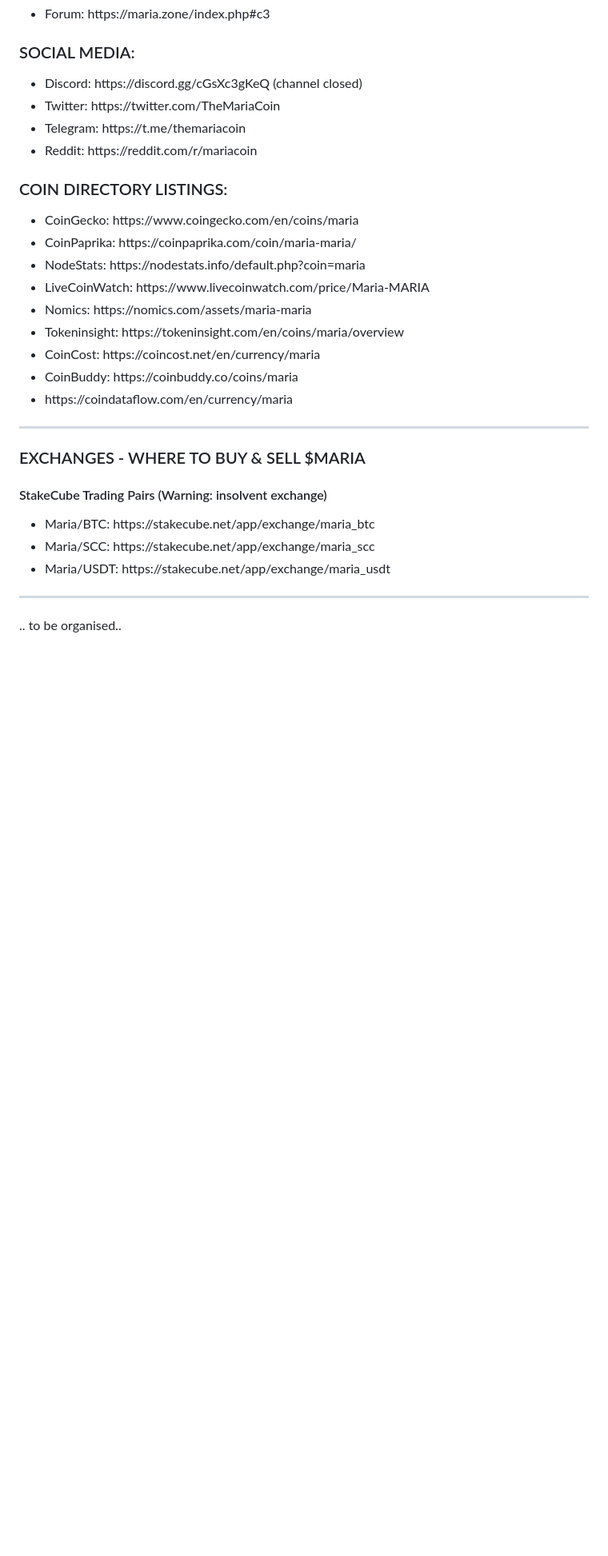
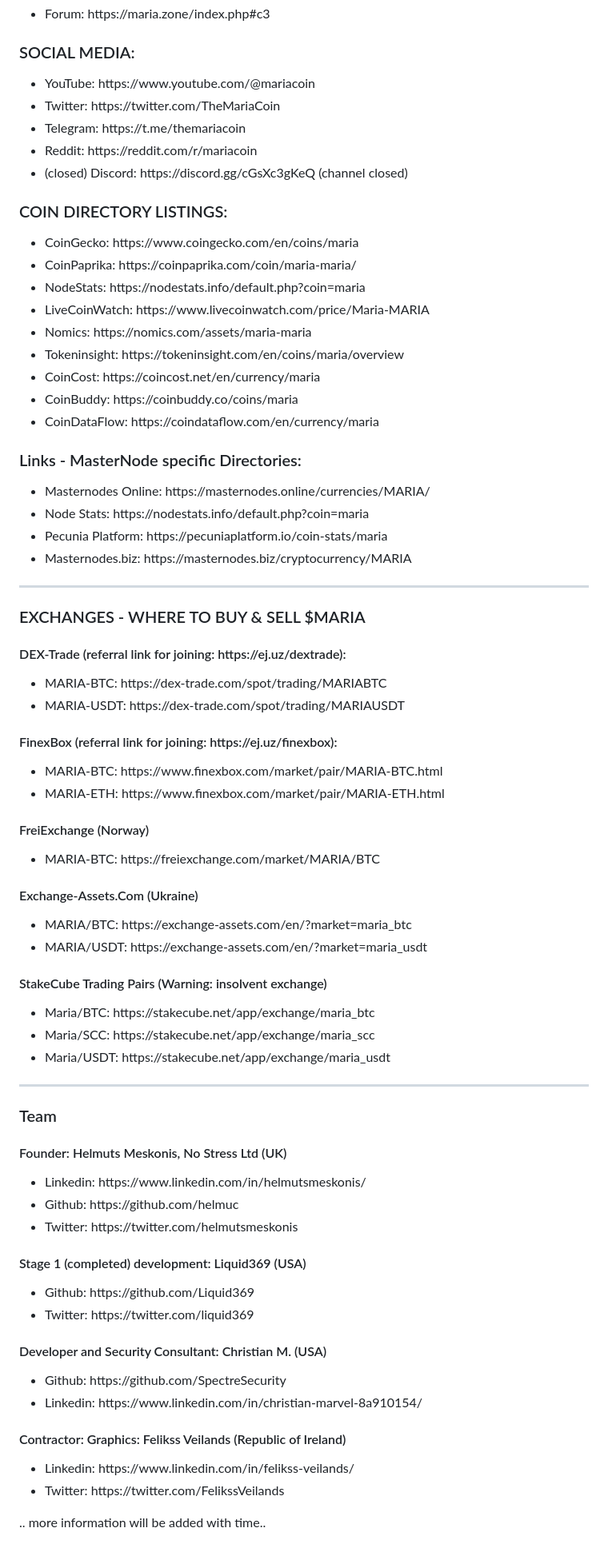
Before and after one commit to masternodesbiz/MARIA, a Markdown page: README.md, the part around one of its changes. Shown at 80% size. Drawn GitHub-style; blank space fills up the shorter version.

```diff
--- a/README.md
+++ b/README.md
@@ -134,10 +152,11 @@
 
 <h3>SOCIAL MEDIA:</h3>
 <ul>
-  <li>Discord: https://discord.gg/cGsXc3gKeQ (channel closed)</li>
+  <li>YouTube: https://www.youtube.com/@mariacoin</li>
   <li>Twitter: https://twitter.com/TheMariaCoin</li>
   <li>Telegram: https://t.me/themariacoin</li>
   <li>Reddit: https://reddit.com/r/mariacoin</li>
+  <li>(closed) Discord: https://discord.gg/cGsXc3gKeQ (channel closed)</li>
 </ul>
 
 <h3>COIN DIRECTORY LISTINGS:</h3>
@@ -150,11 +169,44 @@
   <li>Tokeninsight: https://tokeninsight.com/en/coins/maria/overview</li>
   <li>CoinCost: https://coincost.net/en/currency/maria</li>
   <li>CoinBuddy: https://coinbuddy.co/coins/maria</li>
-  <li>https://coindataflow.com/en/currency/maria</li>
+  <li>CoinDataFlow: https://coindataflow.com/en/currency/maria</li>
+</ul>
+
+<h3>Links - MasterNode specific Directories:</h3>
+<ul>
+  <li>Masternodes Online: https://masternodes.online/currencies/MARIA/</li>
+  <li>Node Stats: https://nodestats.info/default.php?coin=maria</li>
+  <li>Pecunia Platform: https://pecuniaplatform.io/coin-stats/maria</li>
+  <li>Masternodes.biz: https://masternodes.biz/cryptocurrency/MARIA</li>
 </ul>
 
 <hr>
 <h3>EXCHANGES - WHERE TO BUY & SELL $MARIA</h3>
+
+<h4>DEX-Trade (referral link for joining: https://ej.uz/dextrade):</h4>
+<ul>
+  <li>MARIA-BTC: https://dex-trade.com/spot/trading/MARIABTC</li>
+  <li>MARIA-USDT: https://dex-trade.com/spot/trading/MARIAUSDT</li>
+</ul>
+
+
+<h4>FinexBox (referral link for joining: https://ej.uz/finexbox):</h4>
+<ul>
+  <li>MARIA-BTC: https://www.finexbox.com/market/pair/MARIA-BTC.html</li>
+  <li>MARIA-ETH: https://www.finexbox.com/market/pair/MARIA-ETH.html</li>
+</ul>
+
+<h4>FreiExchange (Norway)</h4>
+<ul>
+  <li>MARIA-BTC: https://freiexchange.com/market/MARIA/BTC</li>
+</ul>
+
+<h4>Exchange-Assets.Com (Ukraine)</h4>
+<ul>
+  <li>MARIA/BTC: https://exchange-assets.com/en/?market=maria_btc</li>
+  <li>MARIA/USDT: https://exchange-assets.com/en/?market=maria_usdt</li>
+</ul>
+
 <h4>StakeCube Trading Pairs (Warning: insolvent exchange)</h4>
 <ul>
   <li>Maria/BTC: https://stakecube.net/app/exchange/maria_btc</li>
@@ -164,4 +216,30 @@
 
 <hr>
 
-<p>.. to be organised..</p>
+<h3>Team</h3>
+<h4>Founder: Helmuts Meskonis, No Stress Ltd (UK)</h4>
+<ul>
+  <li>Linkedin: https://www.linkedin.com/in/helmutsmeskonis/</li>
+  <li>Github: https://github.com/helmuc</li>
+  <li>Twitter: https://twitter.com/helmutsmeskonis</li>
+</ul>
+
+<h4>Stage 1 (completed) development: Liquid369 (USA)</h4>
+<ul>
+  <li>Github: https://github.com/Liquid369</li>
+  <li>Twitter: https://twitter.com/liquid369</li>
+</ul>
+
+<h4>Developer and Security Consultant: Christian M. (USA)</h4>
+<ul>
+  <li>Github: https://github.com/SpectreSecurity</li>
+  <li>Linkedin: https://www.linkedin.com/in/christian-marvel-8a910154/</li>
+</ul>
+
+<h4>Contractor: Graphics: Felikss Veilands (Republic of Ireland)</h4>
+<ul>
+  <li>Linkedin: https://www.linkedin.com/in/felikss-veilands/</li>
+  <li>Twitter: https://twitter.com/FelikssVeilands</li>
+</ul>
+
+<p>.. more information will be added with time..</p>
```
Also changed, not shown: other parts of README.md (+21 -3 lines).
